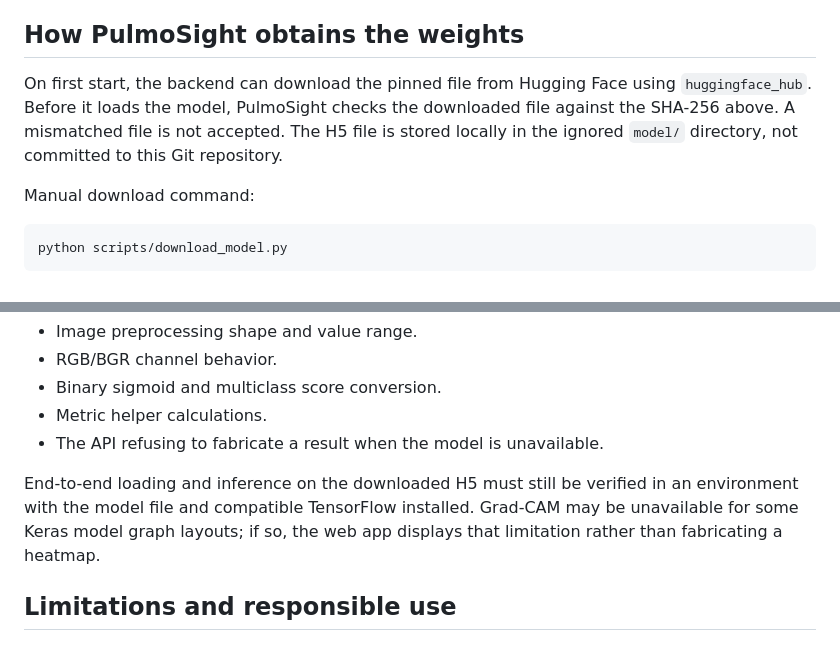
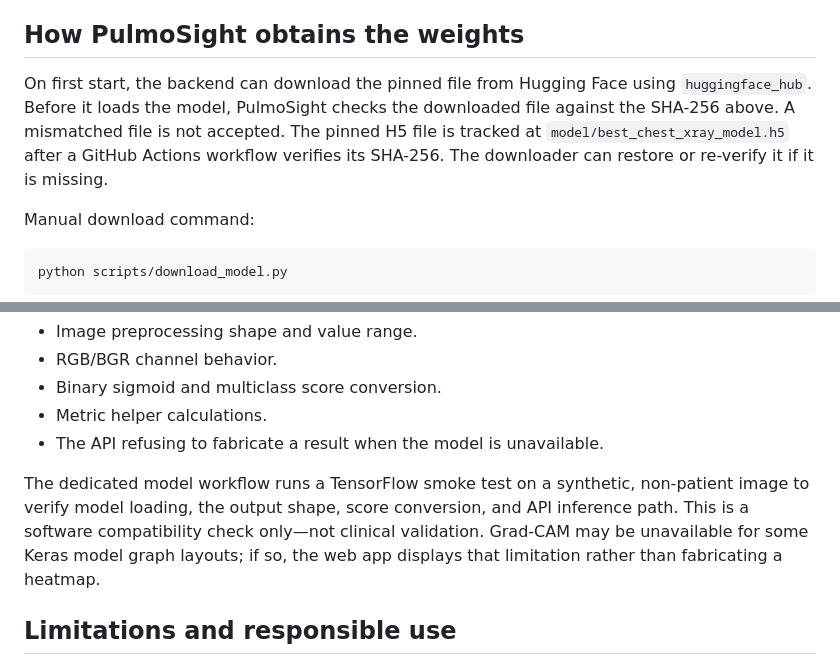
Before and after one commit to mgtba555333-pixel/-, a Markdown page: docs/MODEL_CARD.md, 2 parts joined by grey strips. GitHub-like rendering.

Commit message:
Update model card to record tracked checkpoint and smoke-test guardrail

```diff
--- a/docs/MODEL_CARD.md
+++ b/docs/MODEL_CARD.md
@@ -13,7 +13,7 @@
 
 ## How PulmoSight obtains the weights
 
-On first start, the backend can download the pinned file from Hugging Face using `huggingface_hub`. Before it loads the model, PulmoSight checks the downloaded file against the SHA-256 above. A mismatched file is not accepted. The H5 file is stored locally in the ignored `model/` directory, not committed to this Git repository.
+On first start, the backend can download the pinned file from Hugging Face using `huggingface_hub`. Before it loads the model, PulmoSight checks the downloaded file against the SHA-256 above. A mismatched file is not accepted. The pinned H5 file is tracked at `model/best_chest_xray_model.h5` after a GitHub Actions workflow verifies its SHA-256. The downloader can restore or re-verify it if it is missing.
 
 Manual download command:
 
@@ -44,7 +44,7 @@ The repository's automated tests currently cover:
 - Metric helper calculations.
 - The API refusing to fabricate a result when the model is unavailable.
 
-End-to-end loading and inference on the downloaded H5 must still be verified in an environment with the model file and compatible TensorFlow installed. Grad-CAM may be unavailable for some Keras model graph layouts; if so, the web app displays that limitation rather than fabricating a heatmap.
+The dedicated model workflow runs a TensorFlow smoke test on a synthetic, non-patient image to verify model loading, the output shape, score conversion, and API inference path. This is a software compatibility check only—not clinical validation. Grad-CAM may be unavailable for some Keras model graph layouts; if so, the web app displays that limitation rather than fabricating a heatmap.
 
 ## Limitations and responsible use
 
```
